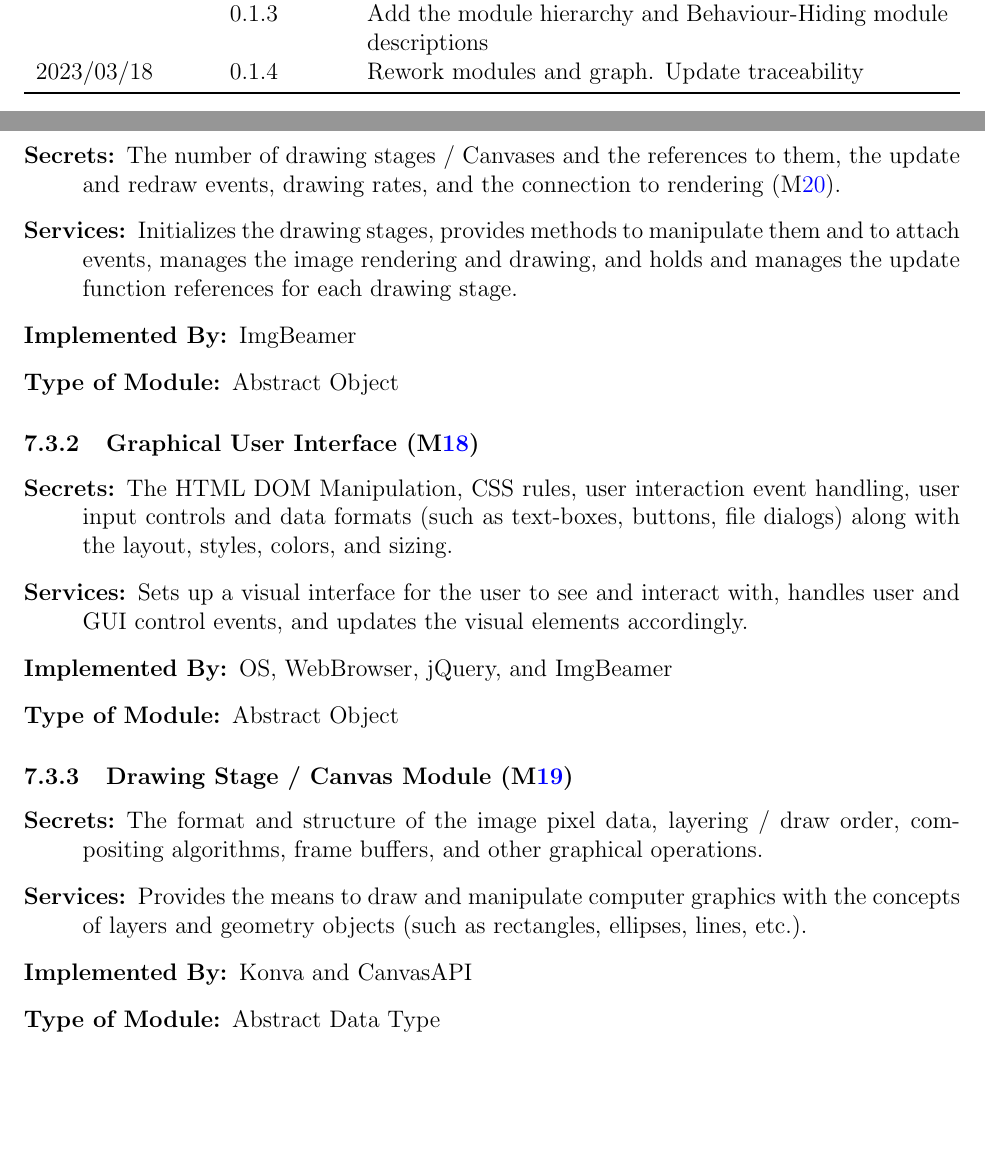
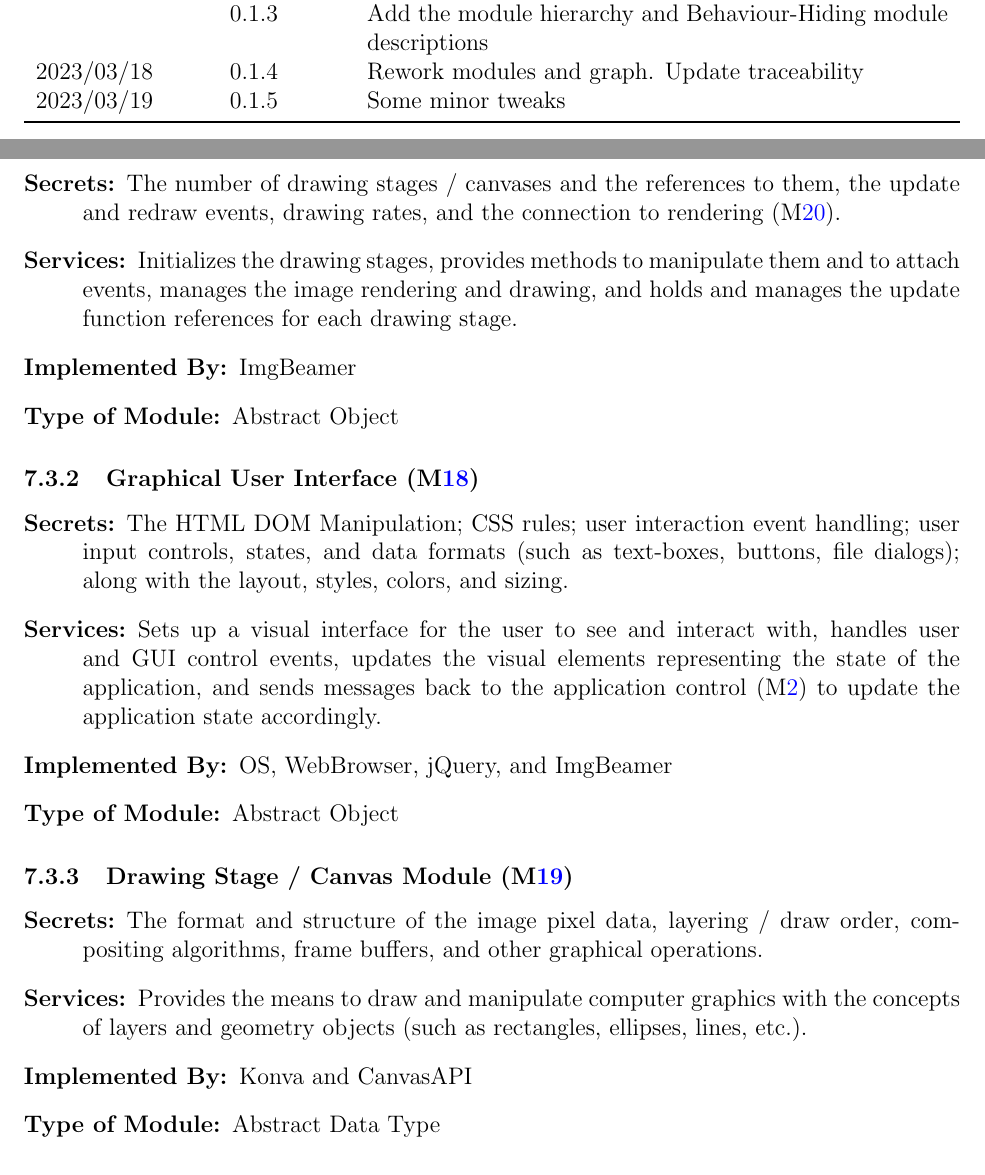
Before and after one commit to joedf/CAS741_w23, a LaTeX document (docs/Design/MG/MG.tex): two parts of pages 2 and 15 of 19, joined at a grey line, cut so that both start at the same text, the shorter picture padded with empty space. Compiled offline with pdfLaTeX.

Commit message:
MG: minor tweaks

```diff
--- a/docs/Design/MG/MG.tex
+++ b/docs/Design/MG/MG.tex
@@ -54,6 +54,7 @@
 2023/03/12 & 0.1.2 & Add unlikely changes\\
            & 0.1.3 & Add the module hierarchy and Behaviour-Hiding module descriptions\\
 2023/03/18 & 0.1.4 & Rework modules and graph. Update traceability\\
+2023/03/19 & 0.1.5 & Some minor tweaks\\
 \bottomrule
 \end{tabularx}
 
@@ -482,7 +483,7 @@ of the resulting image.
 
 \subsubsection{Display Control (\mref{M_dispControl})}
 \begin{description}
-\item[Secrets:] The number of drawing stages / Canvases and the references to them,
+\item[Secrets:] The number of drawing stages / canvases and the references to them,
   the update and redraw events, drawing rates,
   and the connection to rendering (\mref{M_rendering}).
 \item[Services:] Initializes the drawing stages, provides methods to manipulate them
@@ -495,11 +496,14 @@ of the resulting image.
 
 \subsubsection{Graphical User Interface (\mref{M_GUI})}
 \begin{description}
-\item[Secrets:] The HTML DOM Manipulation, CSS rules, user interaction event handling,
-  user input controls and data formats (such as text-boxes, buttons, file dialogs)
+\item[Secrets:] The HTML DOM Manipulation; CSS rules; user interaction event handling;
+  user input controls, states, and data formats (such as text-boxes, buttons, file dialogs);
   along with the layout, styles, colors, and sizing.
 \item[Services:] Sets up a visual interface for the user to see and interact with,
-  handles user and GUI control events, and updates the visual elements accordingly.
+  handles user and GUI control events, updates the visual elements representing the
+  state of the application, and sends messages back to the
+  application control (\mref{M_control})
+  to update the application state accordingly.
 \item[Implemented By:] OS, WebBrowser, jQuery, and \progname{}
 \item[Type of Module:] Abstract Object
 \end{description}
```
Also changed, not shown: docs/Design/MG/MG.pdf.
